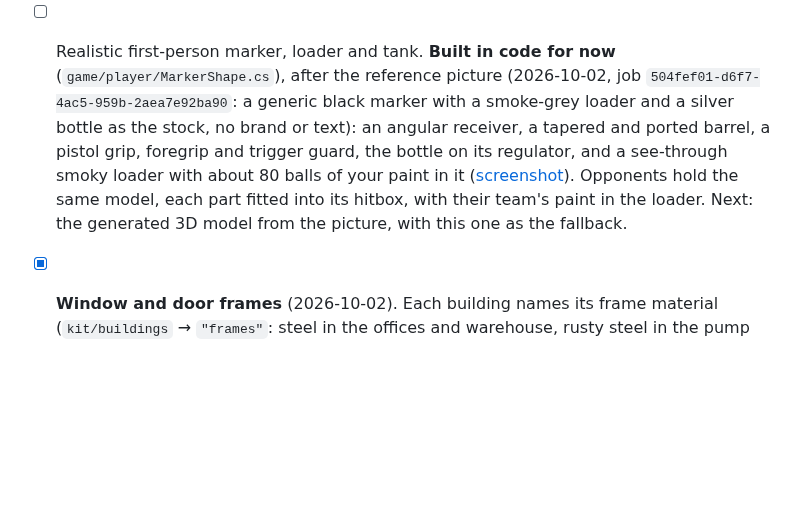
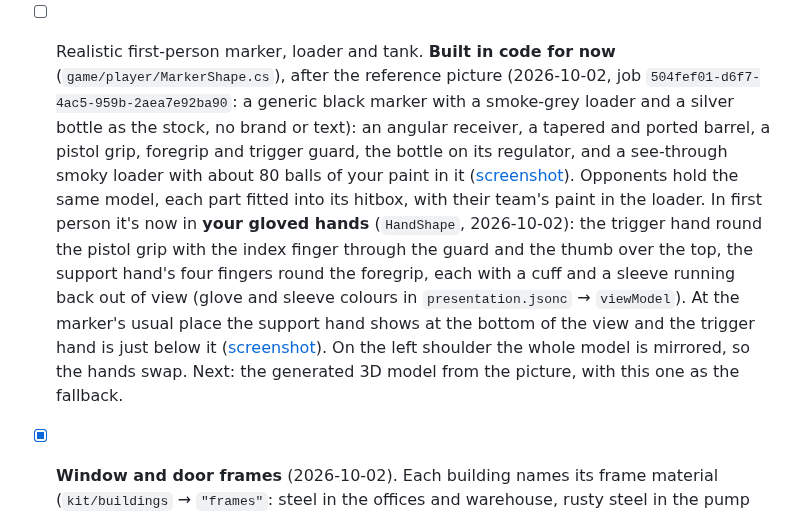
Before and after one commit to Tim-D-W101/Pb, a Markdown page: docs/phase-2.md, the part around the change. GitHub-like rendering; blank space fills up the shorter version.

```diff
--- a/docs/phase-2.md
+++ b/docs/phase-2.md
@@ -271,7 +271,7 @@ Known gaps: bots don't jump, slide or climb anything but stairs, and their teamw
   - Splats stick to the nearest bone and move with it. They reach through to the model's surface, which lies inside the hitbox in some places and bulges past it in others.
   - They hold the marker built in code (below), each part fitted into its hitbox, with their team's paint in the loader.
   - **Movement clips** (2026-10-02, code ready, clips not yet generated): `characters.clips` takes a walk, a run and a crouched walk, each one in-place clip on the generator's rig, and fits each to every model's build by bone name (`MoveClipBaker`), so clips made on one character play on all of them. The clip's own feet give its ground speed, and `Gait` plays it by the ground covered, so feet don't slide; walk blends into run by speed and into the crouched walk by stance, in step; the legs turn towards where the body goes, with the chest on the aim, and backing off plays the cycle backwards. The feet are IK'd onto the clip's footfalls, so they stay on the ground through a crouch. Until the clips arrive, the procedural steps stand in (now stepping along the travel). `-- --gait-demo` shows one opponent standing, walking, running, sprinting, strafing, backing off and walking crouched, from the side; it was checked with throwaway clips made in code, which weren't kept.
-- [ ] Realistic first-person marker, loader and tank. **Built in code for now** (`game/player/MarkerShape.cs`), after the reference picture (2026-10-02, job `504fef01-d6f7-4ac5-959b-2aea7e92ba90`: a generic black marker with a smoke-grey loader and a silver bottle as the stock, no brand or text): an angular receiver, a tapered and ported barrel, a pistol grip, foregrip and trigger guard, the bottle on its regulator, and a see-through smoky loader with about 80 balls of your paint in it ([screenshot](reports/phase-2/m2.6-21-first-person-marker.jpg)). Opponents hold the same model, each part fitted into its hitbox, with their team's paint in the loader. Next: the generated 3D model from the picture, with this one as the fallback.
+- [ ] Realistic first-person marker, loader and tank. **Built in code for now** (`game/player/MarkerShape.cs`), after the reference picture (2026-10-02, job `504fef01-d6f7-4ac5-959b-2aea7e92ba90`: a generic black marker with a smoke-grey loader and a silver bottle as the stock, no brand or text): an angular receiver, a tapered and ported barrel, a pistol grip, foregrip and trigger guard, the bottle on its regulator, and a see-through smoky loader with about 80 balls of your paint in it ([screenshot](reports/phase-2/m2.6-21-first-person-marker.jpg)). Opponents hold the same model, each part fitted into its hitbox, with their team's paint in the loader. In first person it's now in **your gloved hands** (`HandShape`, 2026-10-02): the trigger hand round the pistol grip with the index finger through the guard and the thumb over the top, the support hand's four fingers round the foregrip, each with a cuff and a sleeve running back out of view (glove and sleeve colours in `presentation.jsonc` → `viewModel`). At the marker's usual place the support hand shows at the bottom of the view and the trigger hand is just below it ([screenshot](reports/phase-2/m2.6-30-first-person-hands.jpg)). On the left shoulder the whole model is mirrored, so the hands swap. Next: the generated 3D model from the picture, with this one as the fallback.
 - [x] **Window and door frames** (2026-10-02). Each building names its frame material (`kit/buildings` → `"frames"`: steel in the offices and warehouse, rusty steel in the pump house, wood in the guardhouse). The game draws a frame in every window, divided by mullions and transoms into panes, with shards of dirty glass left along the edges of about half the panes, and a frame round every doorway: 84 openings. The perimeter wall's breaks stay bare, and the openings stay open to paint and light.
 - [x] **Gutters, downpipes and roof trusses** (2026-10-02, `kit/buildings` → `"gutters"` and `"trusses"`). Half-round gutters along the eaves of the warehouse, pump house and guardhouse, with downpipes from their ends (a swan neck back to the wall, collars bracketed to it, a shoe at the foot), moved along the wall past doors and windows; the office block's parapet roof has rainwater heads and downpipes instead. Seven rusty steel trusses span the warehouse with purlins along them; where the roof has fallen in, they're broken off and what's left hangs down into the hole. Looks only, merged into the props' meshes ([trusses](reports/phase-2/m2.6-23-trusses-under-the-warehouse-roof.jpg), [gutters and downpipes](reports/phase-2/m2.6-24-gutters-and-downpipes.jpg)). The trusses carry pendant lamps on cables (`"lampsPerTruss"`), and the office block and guardhouse have **fluorescent fittings** on their ceilings (`"ceilingLights"`), a row down each strip between walls, only where the ceiling is whole: most fixed flat, some hanging from one end, some gone but for their plates and a wire ([screenshot](reports/phase-2/m2.6-29-ceiling-lights-and-lamps.jpg)). Each building also names a material for its **fittings** (`"fittings"`): a dead lamp on a bracket over every door and loading bay, and along the outside walls, clear of the openings, junction boxes with a conduit up the wall, louvred vents, and pipes along the wall turning down into the ground.
 - [x] **Scenery beyond the wall** (2026-10-02, the level's `"scenery"`): a power line on steel lattice pylons across the northern skyline (legs tapering to a waist, X-braced faces, three crossarms a side with insulator strings, an earth-wire peak, conductors sagging between them), and wooden telegraph poles with crossarms and wires down the road from the main gate. Out of reach, looks only; the pylons use a new galvanised steel without a photo ([screenshot](reports/phase-2/m2.6-27-pylons-and-poles.jpg)).
```
Also changed, not shown: docs/architecture.md (+1 -1 lines), docs/reports/phase-2/m2.6-30-first-person-hands.jpg (added), 5 other files.
